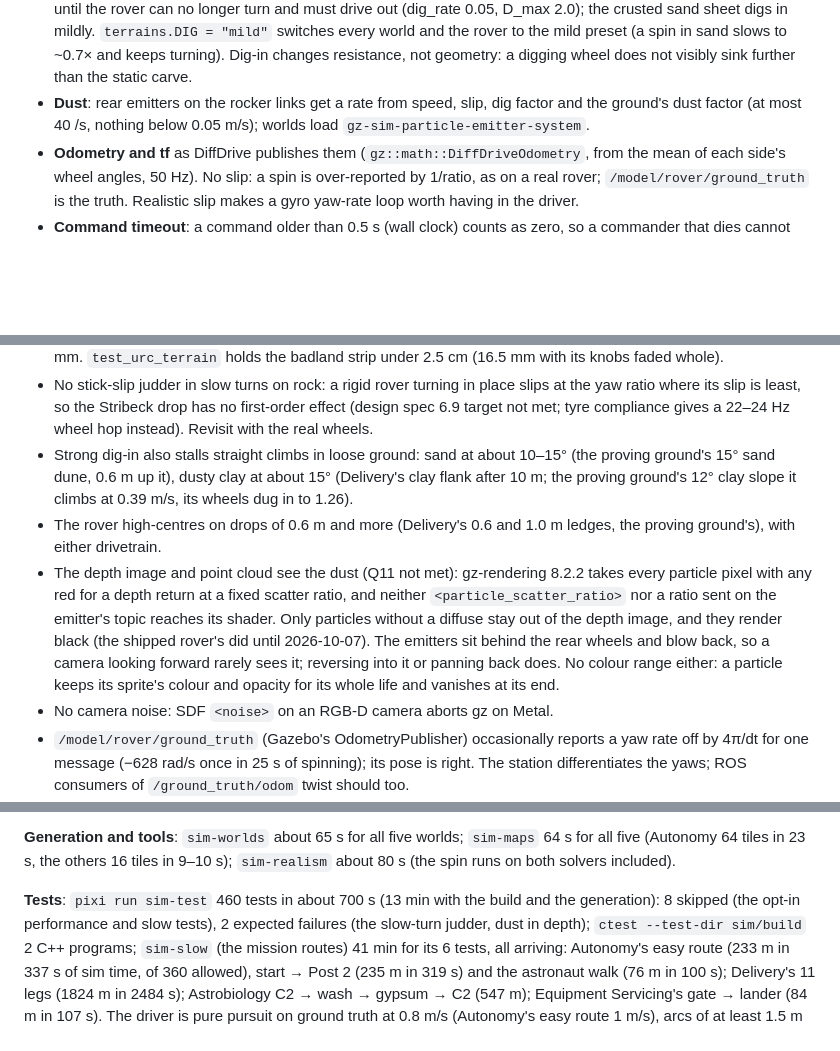
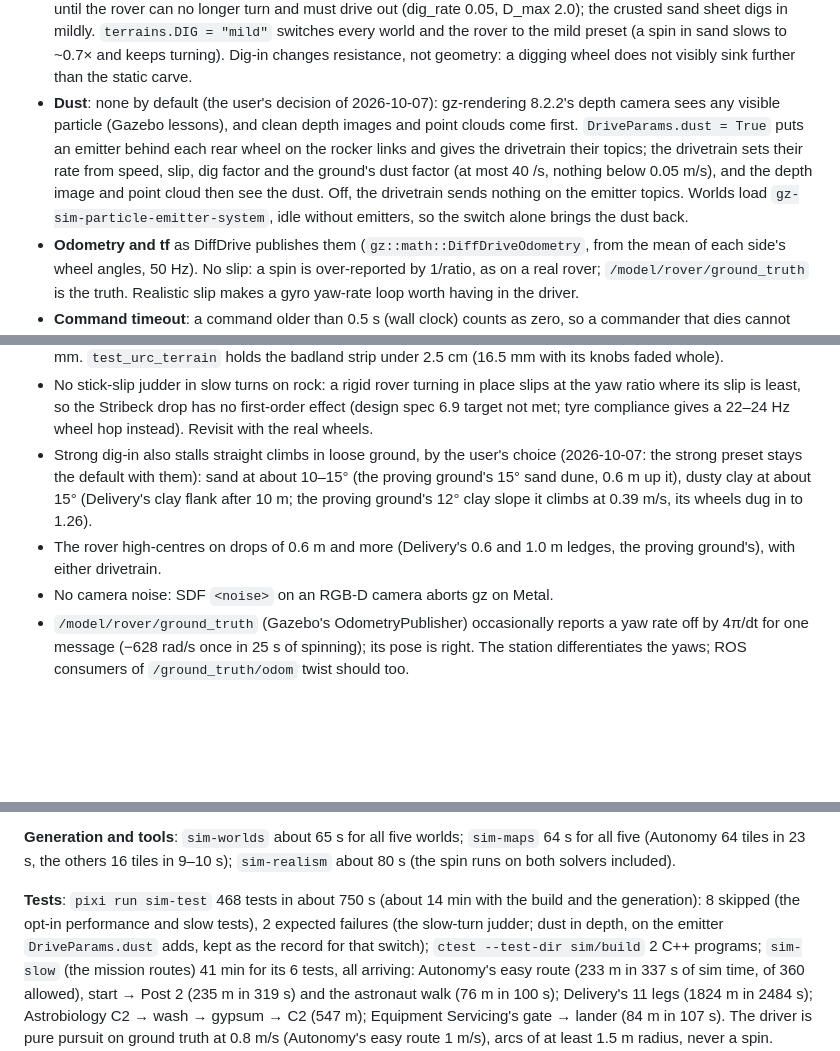
Before and after one commit to Harvard-HURC/Rover-Software, a Markdown page: sim/README.md, 3 parts joined by grey strips. Drawn GitHub-style; blank space fills up the shorter version.

Commit message:
Docs: the user's decisions of 2026-10-07 (strong dig-in kept, no visible dust, 17.5's design changes approved)
Design spec: new section 17.7 records the three decisions. Strong dig-in stays the
default, straight-climb stalls in loose ground included (sand about 10-15 deg, dusty
clay about 15 deg). The rover shows no dust: one switch, gen_model.DriveParams.dust,
off by default, because gz-rendering 8.2.2's depth shader sees any visible particle;
Q11 is met by having no dust. Every design change 17.5 listed for approval is
approved. Q11 and Q12 rows of 17.1, the dust and missions rows of 17.3, 17.2's
DiffDrive note and 17.6's dust fix point to it; 17.5 keeps only what is still open.
The original design (section 0, section 1's table, D15, D21, 6.2, 6.5, 7, 14, E9)
stays as written, with short "As built" pointers to section 17; the status line says
so.

sim/README.md: the dust design note (none by default, the switch, why), the
drivetrain file row, the emitter topic row, "Changing the rover", the catalogue's
dust factor and the particle-emitter lesson say the dust is opt-in; the dust-in-depth
known limitation goes; the strong dig-in climb stalls stay as the user's choice; test
counts 468 in about 750 s, dust in depth now an expected failure on the opt-in
emitter.

Co-Authored-By: Claude Opus 5.5 <noreply@anthropic.com>

```diff
--- a/sim/README.md
+++ b/sim/README.md
@@ -484,9 +486,16 @@ every wheel contact grips. Every 1 ms step:
   rover to the mild preset (a spin in sand slows to ~0.7× and keeps turning).
   Dig-in changes resistance, not geometry: a digging wheel does not visibly
   sink further than the static carve.
-- **Dust**: rear emitters on the rocker links get a rate from speed, slip,
-  dig factor and the ground's dust factor (at most 40 /s, nothing below
-  0.05 m/s); worlds load `gz-sim-particle-emitter-system`.
+- **Dust**: none by default (the user's decision of 2026-10-07): gz-rendering
+  8.2.2's depth camera sees any visible particle (Gazebo lessons), and clean
+  depth images and point clouds come first. `DriveParams.dust = True` puts an
+  emitter behind each rear wheel on the rocker links and gives the drivetrain
+  their topics; the drivetrain sets their rate from speed, slip, dig factor
+  and the ground's dust factor (at most 40 /s, nothing below 0.05 m/s), and
+  the depth image and point cloud then see the dust. Off, the drivetrain
+  sends nothing on the emitter topics. Worlds load
+  `gz-sim-particle-emitter-system`, idle without emitters, so the switch
+  alone brings the dust back.
 - **Odometry and tf** as DiffDrive publishes them (`gz::math::DiffDriveOdometry`,
   from the mean of each side's wheel angles, 50 Hz). No slip: a spin is
   over-reported by 1/ratio, as on a real rover; `/model/rover/ground_truth`
@@ -576,21 +585,13 @@ drivetrain on every wheel contact, terrain or object.
   slips at the yaw ratio where its slip is least, so the Stribeck drop has no
   first-order effect (design spec 6.9 target not met; tyre compliance gives
   a 22–24 Hz wheel hop instead). Revisit with the real wheels.
-- Strong dig-in also stalls straight climbs in loose ground: sand at about
-  10–15° (the proving ground's 15° sand dune, 0.6 m up it), dusty clay at about
-  15° (Delivery's clay flank after 10 m; the proving ground's 12° clay slope it
-  climbs at 0.39 m/s, its wheels dug in to 1.26).
+- Strong dig-in also stalls straight climbs in loose ground, by the user's
+  choice (2026-10-07: the strong preset stays the default with them): sand at
+  about 10–15° (the proving ground's 15° sand dune, 0.6 m up it), dusty clay
+  at about 15° (Delivery's clay flank after 10 m; the proving ground's 12°
+  clay slope it climbs at 0.39 m/s, its wheels dug in to 1.26).
 - The rover high-centres on drops of 0.6 m and more (Delivery's 0.6 and 1.0 m
   ledges, the proving ground's), with either drivetrain.
-- The depth image and point cloud see the dust (Q11 not met): gz-rendering
-  8.2.2 takes every particle pixel with any red for a depth return at a fixed
-  scatter ratio, and neither `<particle_scatter_ratio>` nor a ratio sent on
-  the emitter's topic reaches its shader. Only particles without a diffuse
-  stay out of the depth image, and they render black (the shipped rover's
-  did until 2026-10-07). The emitters sit behind the rear wheels and blow
-  back, so a camera looking forward rarely sees it; reversing into it or
-  panning back does. No colour range either: a particle keeps its sprite's
-  colour and opacity for its whole life and vanishes at its end.
 - No camera noise: SDF `<noise>` on an RGB-D camera aborts gz on Metal.
 - `/model/rover/ground_truth` (Gazebo's OdometryPublisher) occasionally
   reports a yaw rate off by 4π/dt for one message (−628 rad/s once in 25 s of
@@ -1343,9 +1346,10 @@ after a world starts.
 `sim-maps` 64 s for all five (Autonomy 64 tiles in 23 s, the others 16 tiles
 in 9–10 s); `sim-realism` about 80 s (the spin runs on both solvers included).
 
-**Tests**: `pixi run sim-test` 460 tests in about 700 s (13 min with the
+**Tests**: `pixi run sim-test` 468 tests in about 750 s (about 14 min with the
 build and the generation): 8 skipped (the opt-in performance and slow tests), 2
-expected failures (the slow-turn judder, dust in depth); `ctest --test-dir
+expected failures (the slow-turn judder; dust in depth, on the emitter
+`DriveParams.dust` adds, kept as the record for that switch); `ctest --test-dir
 sim/build` 2 C++ programs; `sim-slow` (the mission routes)
 41 min for its 6 tests, all arriving: Autonomy's easy route
 (233 m in 337 s of sim time, of 360 allowed), start → Post 2 (235 m in 319 s)
```
Also changed, not shown: other parts of sim/README.md (+9 -5 lines), 1 other file.
